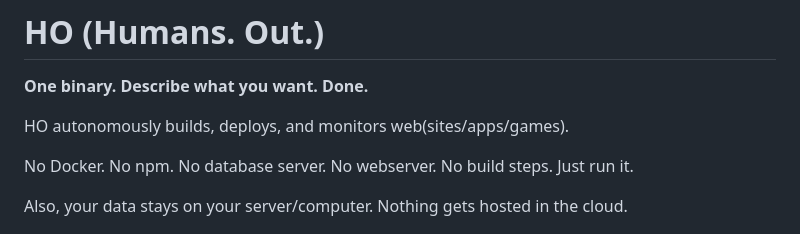
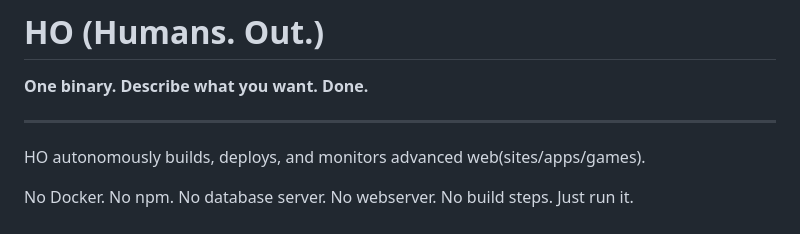
Before and after one commit to markdr-hue/HO, a Markdown page: README.md, the part around the change. GitHub-like rendering.

```diff
--- a/README.md
+++ b/README.md
@@ -2,11 +2,12 @@
 
 **One binary. Describe what you want. Done.**
 
-HO autonomously builds, deploys, and monitors web(sites/apps/games).
+---
+
+HO autonomously builds, deploys, and monitors advanced web(sites/apps/games).
 
 No Docker. No npm. No database server. No webserver. No build steps. Just run it.
 
-Also, your data stays on your server/computer. Nothing gets hosted in the cloud.
 
 ![HO Screenshot 1](readme_assets/screen_1.jpg)
 
```
